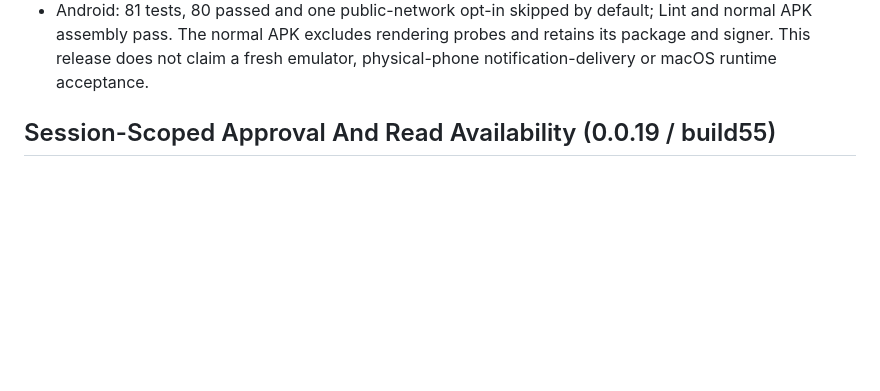
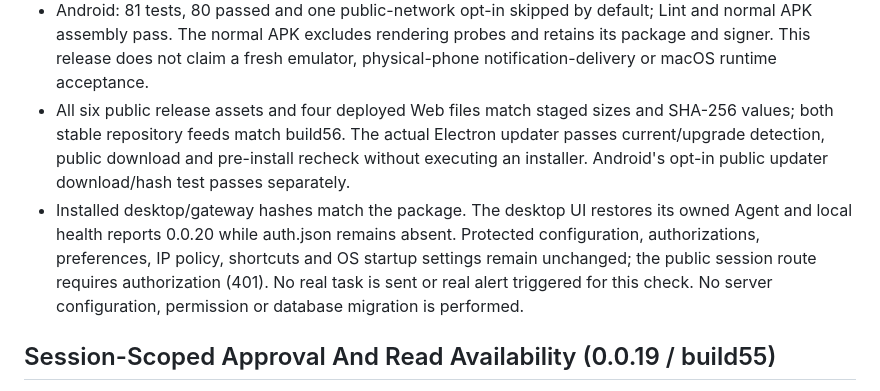
Before and after one commit to 702165405/CXPalm, a Markdown page: VERIFICATION.md, the part around the change. Drawn GitHub-style; blank space fills up the shorter version.

Commit message:
docs: record build56 public update and runtime checks

```diff
--- a/VERIFICATION.md
+++ b/VERIFICATION.md
@@ -26,6 +26,17 @@ Private test evidence is not part of the source repository.
   Lint and normal APK assembly pass. The normal APK excludes rendering probes
   and retains its package and signer. This release does not claim a fresh
   emulator, physical-phone notification-delivery or macOS runtime acceptance.
+- All six public release assets and four deployed Web files match staged sizes
+  and SHA-256 values; both stable repository feeds match build56. The actual
+  Electron updater passes current/upgrade detection, public download and
+  pre-install recheck without executing an installer. Android's opt-in public
+  updater download/hash test passes separately.
+- Installed desktop/gateway hashes match the package. The desktop UI restores
+  its owned Agent and local health reports 0.0.20 while auth.json remains absent.
+  Protected configuration, authorizations, preferences, IP policy, shortcuts
+  and OS startup settings remain unchanged; the public session route requires
+  authorization (401). No real task is sent or real alert triggered for this
+  check. No server configuration, permission or database migration is performed.
 
 ## Session-Scoped Approval And Read Availability (0.0.19 / build55)
 
```
